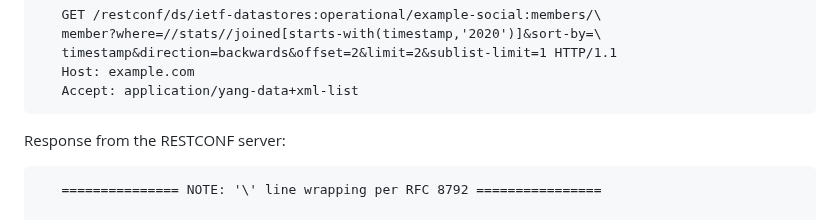
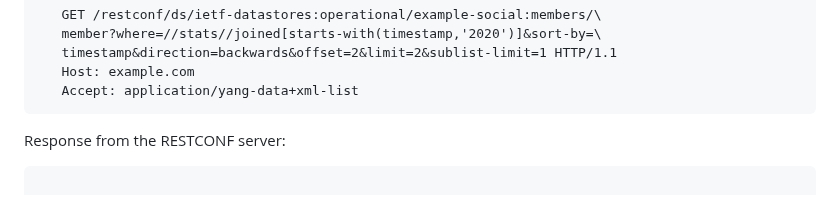
Before and after one commit to billwuqin/list-pagination-rc-markdown, a Markdown page: draft-ietf-netconf-list-pagination-rc.md, the part around the change. Drawn GitHub-style.

```diff
--- a/draft-ietf-netconf-list-pagination-rc.md
+++ b/draft-ietf-netconf-list-pagination-rc.md
@@ -412,7 +412,6 @@ informative:
    Response from the RESTCONF server:
 
 ~~~~
-   =============== NOTE: '\' line wrapping per RFC 8792 ================
 
    HTTP/1.1 200 OK
    Date: Thu, 26 Jan 2017 20:56:30 GMT
```
